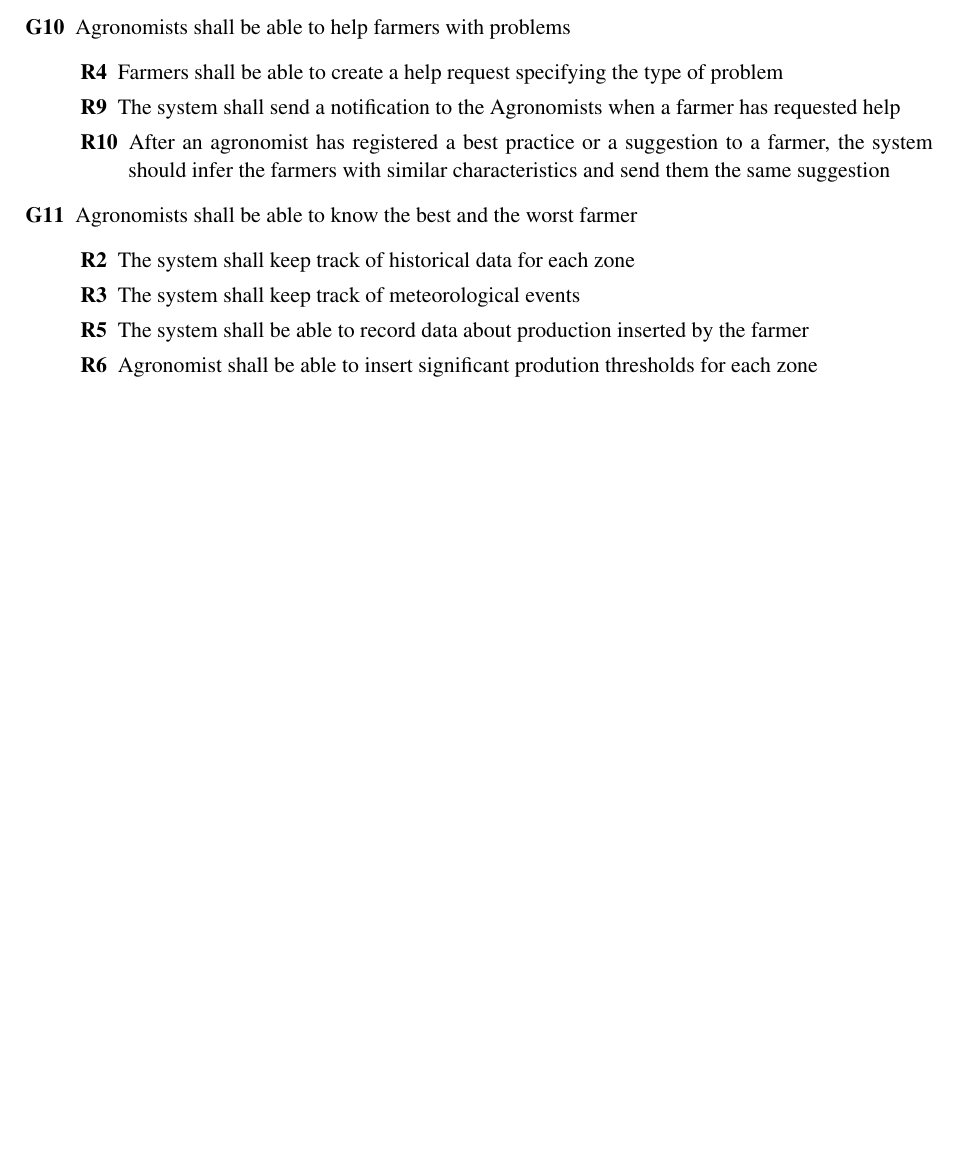
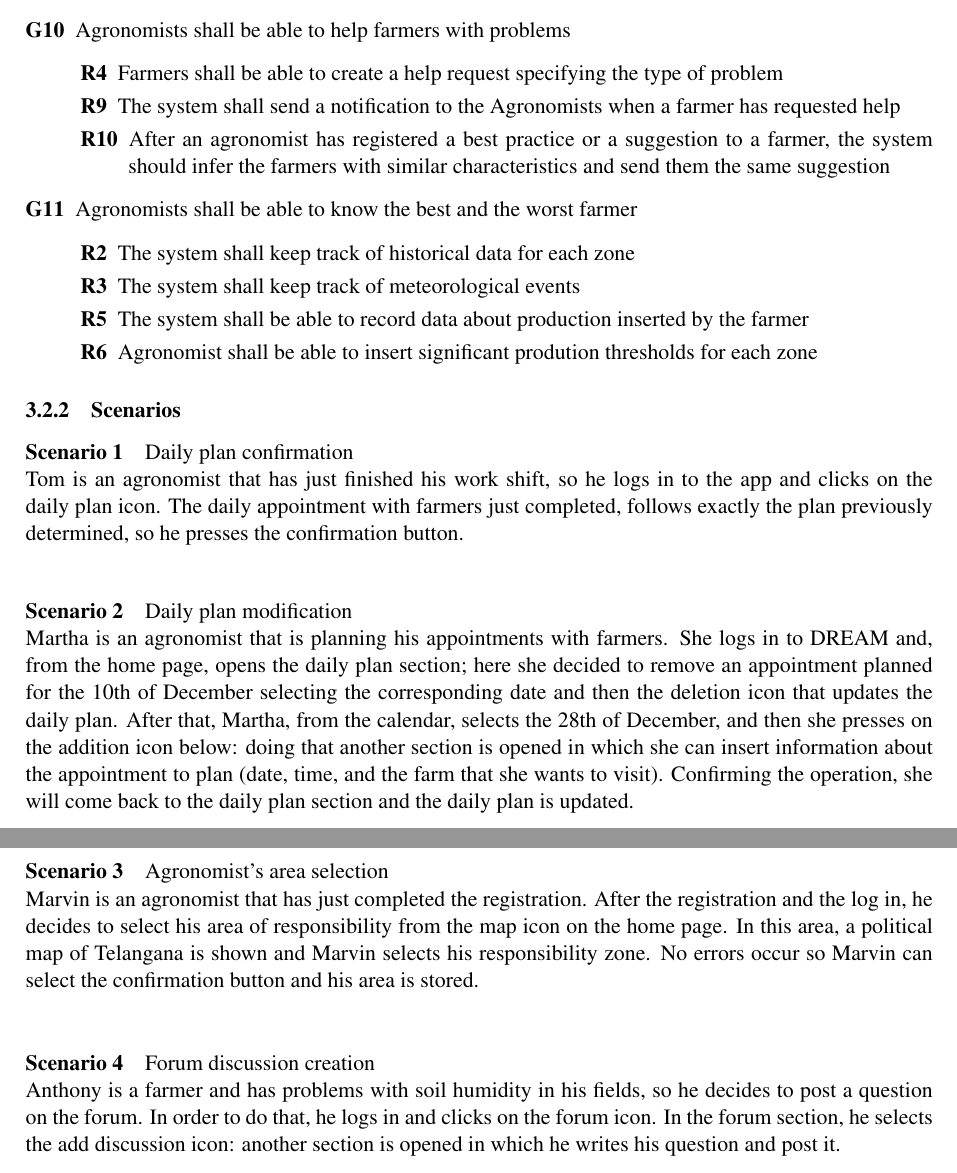
Before and after one commit to fraleone99/IovineLandiniLeone, a LaTeX document (RASD/main.tex, which reads RASD/Files/requirements.tex): part of page 16 of 19 before the commit and two parts of pages 16 and 17 of 20 after it, the two joined at a grey line, cut so that both start at the same text, the shorter picture padded with empty space. Compiled offline with pdfLaTeX; a LaTeX package or settings file that is missing is left out.

Commit message:
Scenarios and app images

```diff
--- a/RASD/Files/requirements.tex
+++ b/RASD/Files/requirements.tex
@@ -75,3 +75,31 @@
         \item[R6] Agronomist shall be able to insert significant prodution thresholds for each zone
     \end{description}
 \end{description}
+
+\subsubsection{Scenarios}
+\paragraph{Scenario 1} Daily plan confirmation\\
+Tom is an agronomist that has just finished his work shift, so he logs in to the app and clicks on the daily plan icon.
+The daily appointment with farmers just completed, follows exactly the plan previously determined, so he presses the
+confirmation button.
+
+\bigskip
+\paragraph{Scenario 2} Daily plan modification\\
+Martha is an agronomist that is planning his appointments with farmers. She logs in to DREAM and, from the home page,
+opens the daily plan section; here she decided to remove an appointment planned for the 10th of December selecting the
+corresponding date and then the deletion icon that updates the daily plan. After that, Martha, from the calendar,
+selects the 28th of December, and then she presses on the addition icon below: doing that another section is opened in
+which she can insert information about the appointment to plan (date, time, and the farm that she wants to visit).
+Confirming the operation, she will come back to the daily plan section and the daily plan is updated.
+
+\bigskip
+\paragraph{Scenario 3} Agronomist's area selection\\
+Marvin is an agronomist that has just completed the registration. After the registration and the log in,
+he decides to select his area of responsibility from the map icon on the home page. In this area, a political map of
+Telangana is shown and Marvin selects his responsibility zone. No errors occur so Marvin can select the confirmation
+button and his area is stored.
+
+\bigskip
+\paragraph{Scenario 4} Forum discussion creation\\
+Anthony is a farmer and has problems with soil humidity in his fields, so he decides to post a question on the forum.
+In order to do that, he logs in and clicks on the forum icon. In the forum section, he selects the add discussion icon:
+another section is opened in which he writes his question and post it.
```
Also changed, not shown: RASD/Images/agronomistForum.png (added), RASD/Images/agronomistHomePage.png (added), RASD/Images/dailyplan.png (added), RASD/Images/farmerForum.png (added), RASD/Images/farmerHomePage.png (added), RASD/Images/log-in.png (added), RASD/Images/policymakerHomePage.png (added), RASD/Images/registration.png (added).
